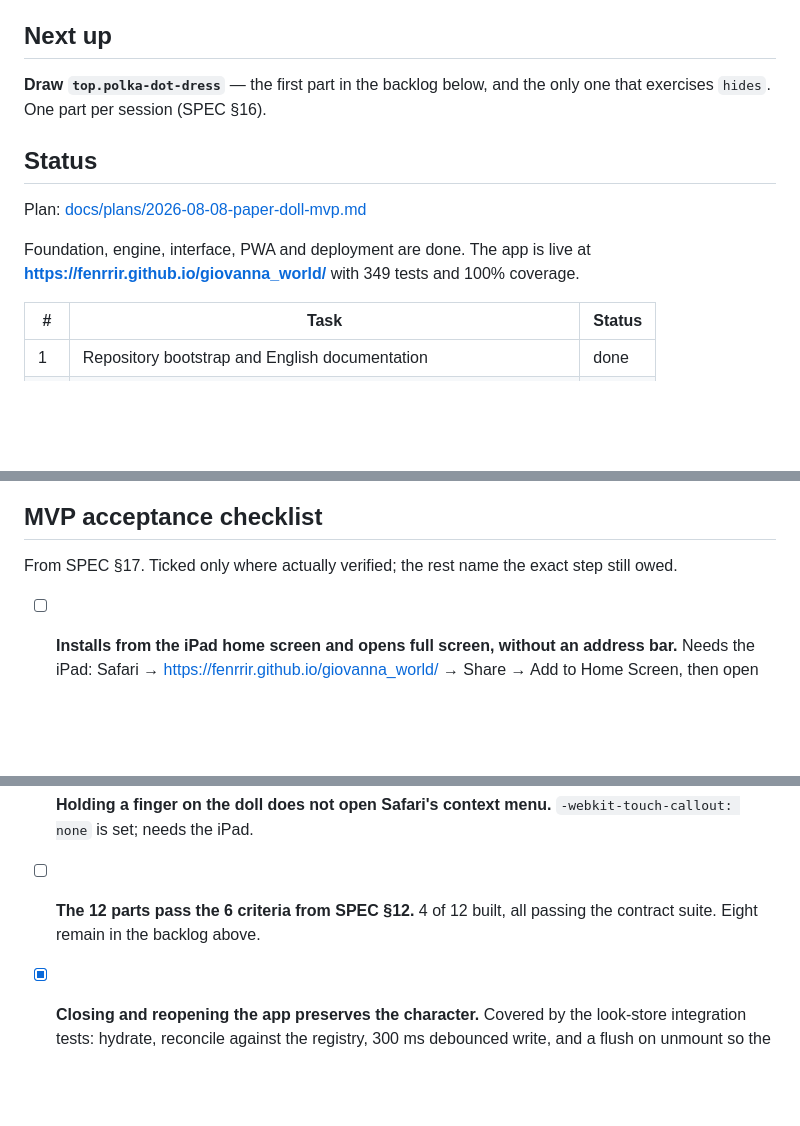
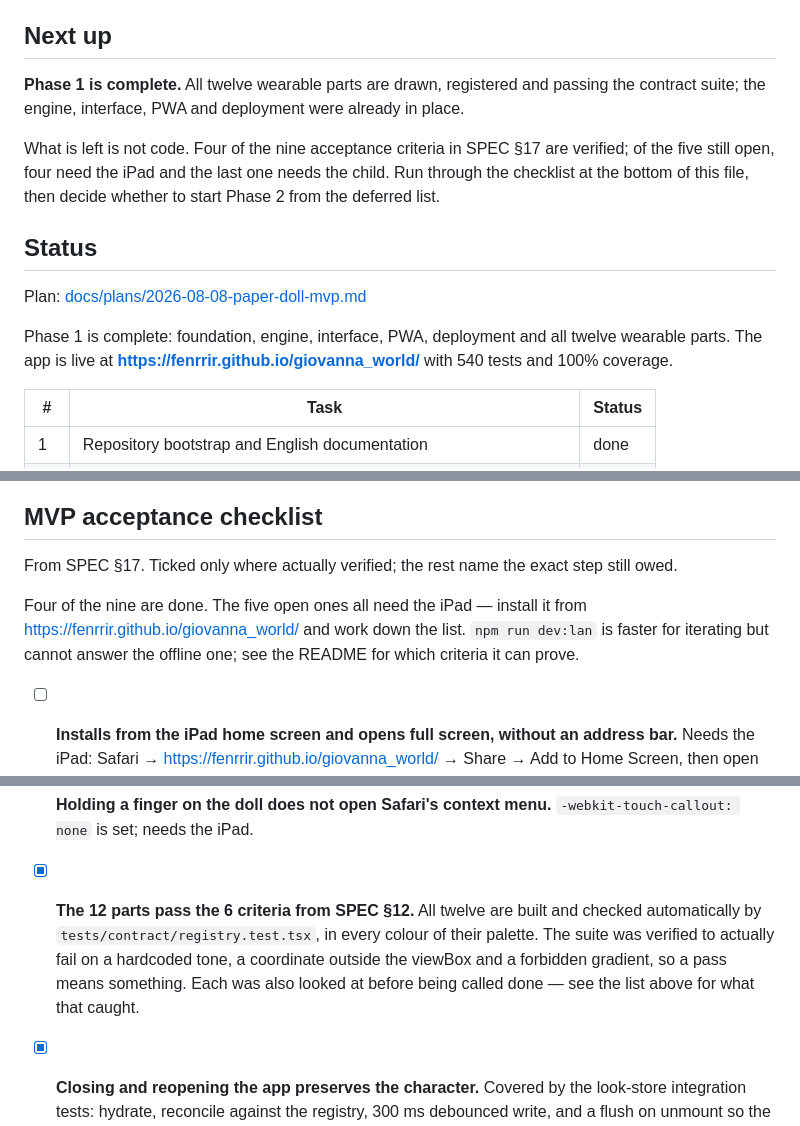
Before and after one commit to fenrrir/giovanna_world, a Markdown page: PROGRESS.md, 3 parts joined by grey strips. GitHub-like rendering; blank space fills up the shorter version.

```diff
--- a/PROGRESS.md
+++ b/PROGRESS.md
@@ -11,15 +11,20 @@ The session entry point. Read this before anything else, act on **Next up**, upd
 
 ## Next up
 
-**Draw `top.polka-dot-dress`** — the first part in the backlog below, and the only one that
-exercises `hides`. One part per session (SPEC §16).
+**Phase 1 is complete.** All twelve wearable parts are drawn, registered and passing the
+contract suite; the engine, interface, PWA and deployment were already in place.
+
+What is left is not code. Four of the nine acceptance criteria in SPEC §17 are verified; of the
+five still open, four need the iPad and the last one needs the child. Run through the checklist
+at the bottom of this file, then decide whether to start Phase 2 from the deferred list.
 
 ## Status
 
 Plan: [docs/plans/2026-08-08-paper-doll-mvp.md](docs/plans/2026-08-08-paper-doll-mvp.md)
 
-Foundation, engine, interface, PWA and deployment are done. The app is live at
-**https://fenrrir.github.io/giovanna_world/** with 349 tests and 100% coverage.
+Phase 1 is complete: foundation, engine, interface, PWA, deployment and all twelve wearable
+parts. The app is live at **https://fenrrir.github.io/giovanna_world/** with 540 tests and
+100% coverage.
 
 | #   | Task                                                                    | Status |
 | --- | ----------------------------------------------------------------------- | ------ |
@@ -149,6 +121,10 @@ registering parts, not reshaping the model.
 
 From SPEC §17. Ticked only where actually verified; the rest name the exact step still owed.
 
+Four of the nine are done. The five open ones all need the iPad — install it from
+https://fenrrir.github.io/giovanna_world/ and work down the list. `npm run dev:lan` is faster for
+iterating but cannot answer the offline one; see the README for which criteria it can prove.
+
 - [ ] **Installs from the iPad home screen and opens full screen, without an address bar.**
       Needs the iPad: Safari → https://fenrrir.github.io/giovanna_world/ → Share → Add to Home
       Screen, then open from the home screen. The manifest declares `display: standalone` and
@@ -168,8 +144,11 @@ From SPEC §17. Ticked only where actually verified; the rest name the exact ste
 none` and `touch-action: manipulation` are in `src/styles/global.css`; needs the iPad.
 - [ ] **Holding a finger on the doll does not open Safari's context menu.**
       `-webkit-touch-callout: none` is set; needs the iPad.
-- [ ] **The 12 parts pass the 6 criteria from SPEC §12.** 4 of 12 built, all passing the contract
-      suite. Eight remain in the backlog above.
+- [x] **The 12 parts pass the 6 criteria from SPEC §12.** All twelve are built and checked
+      automatically by `tests/contract/registry.test.tsx`, in every colour of their palette. The
+      suite was verified to actually fail on a hardcoded tone, a coordinate outside the viewBox
+      and a forbidden gradient, so a pass means something. Each was also looked at before being
+      called done — see the list above for what that caught.
 - [x] **Closing and reopening the app preserves the character.** Covered by the look-store
       integration tests: hydrate, reconcile against the registry, 300 ms debounced write, and a
       flush on unmount so the last change survives the app closing.
```
Also changed, not shown: other parts of PROGRESS.md (+32 -65 lines).
